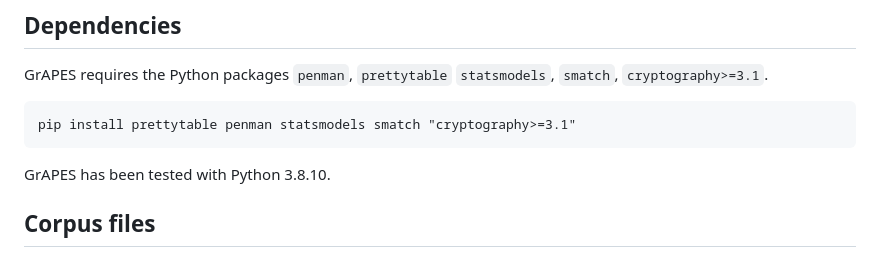
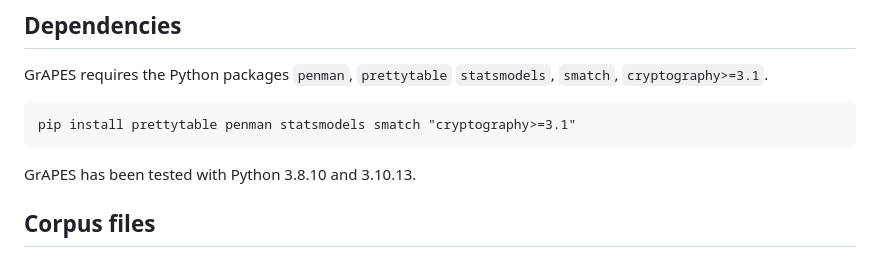
Before and after one commit to jgroschwitz/GrAPES, a Markdown page: README.md, the part around the change. Rendered like a GitHub page.

````diff
--- a/README.md
+++ b/README.md
@@ -14,7 +14,7 @@ GrAPES requires the Python packages `penman`, `prettytable` `statsmodels`, `smat
 pip install prettytable penman statsmodels smatch "cryptography>=3.1"
 ```
 
-GrAPES has been tested with Python 3.8.10.
+GrAPES has been tested with Python 3.8.10 and 3.10.13.
 
 ## Corpus files
 
````
